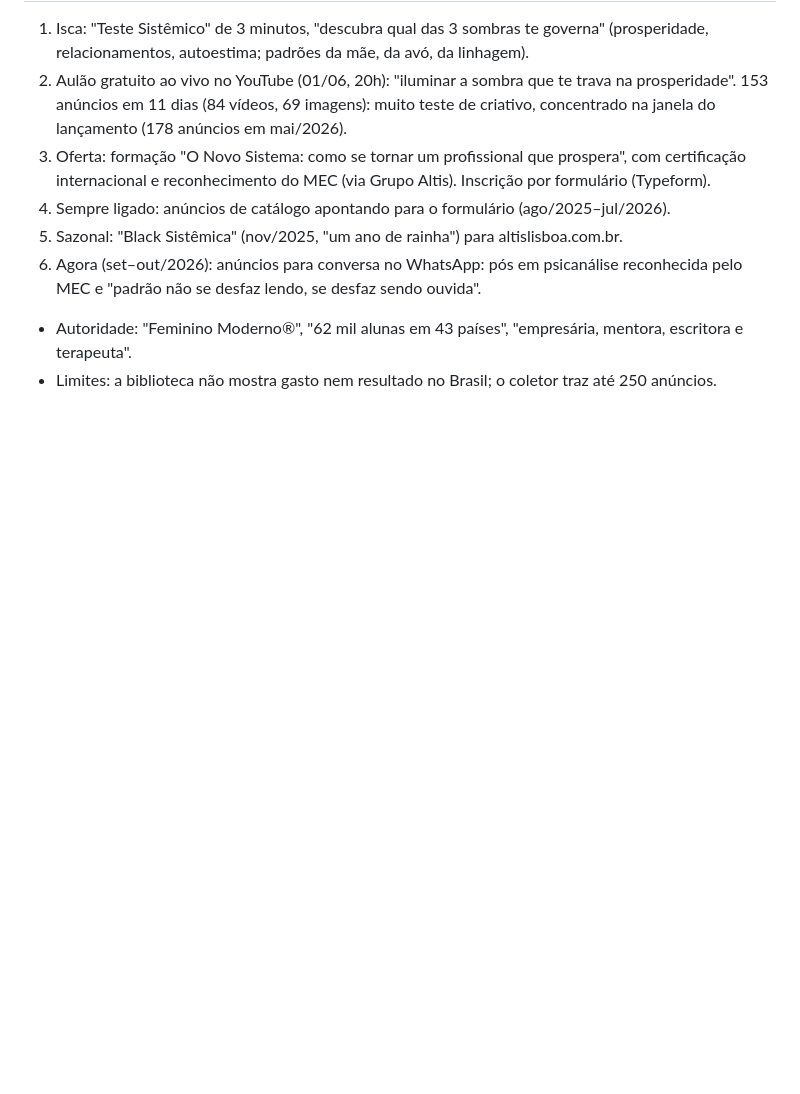
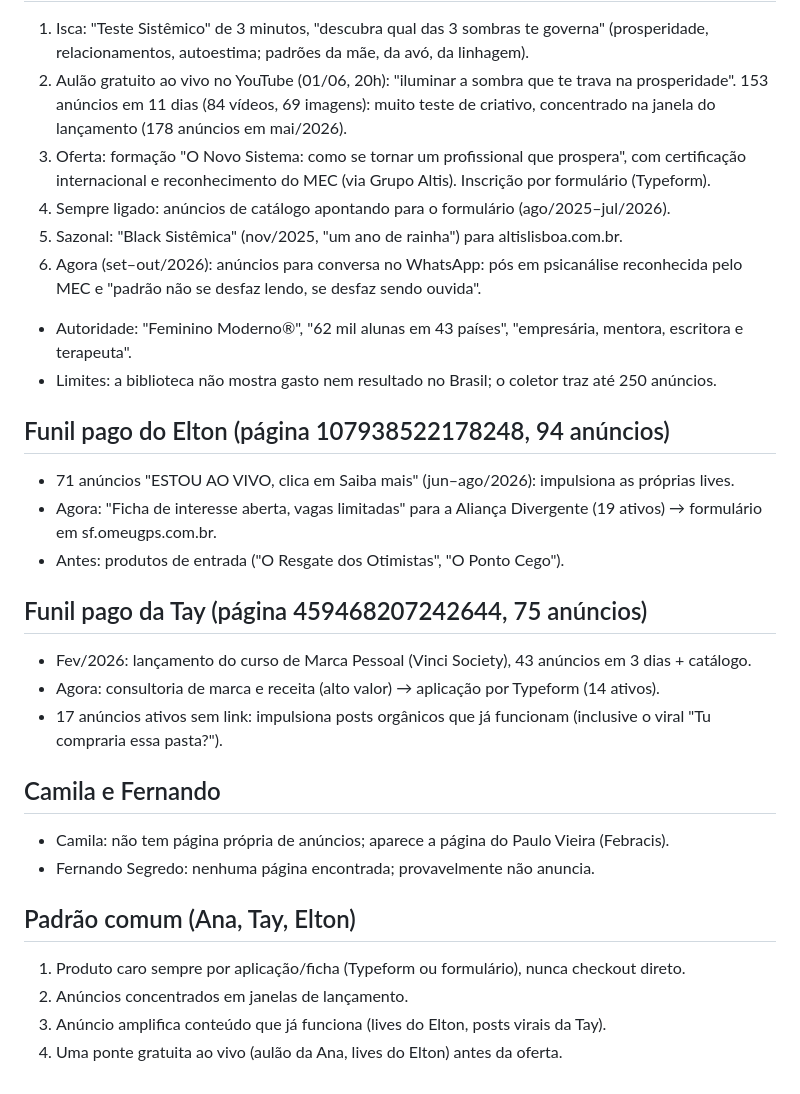
Before and after one commit to GiseleHedler/laboratorio-conteudo, a Markdown page: REFERENCIAS.md, the part around the change. Drawn GitHub-style; blank space fills up the shorter version.

Commit message:
Funis pagos do Elton e da Tay e o padrão comum entre as referências
Co-Authored-By: Claude Opus 5.5 <noreply@anthropic.com>
Claude-Session: https://claude.ai/code/session_01UQX7rfK53Xmv3nMSefSp7k

```diff
--- a/REFERENCIAS.md
+++ b/REFERENCIAS.md
@@ -55,3 +55,23 @@ Quinta da Mente (gratuito) → curso (em criação) → TDL presencial (~R$ 7 mi
 6. Agora (set–out/2026): anúncios para conversa no WhatsApp: pós em psicanálise reconhecida pelo MEC e "padrão não se desfaz lendo, se desfaz sendo ouvida".
 - Autoridade: "Feminino Moderno®", "62 mil alunas em 43 países", "empresária, mentora, escritora e terapeuta".
 - Limites: a biblioteca não mostra gasto nem resultado no Brasil; o coletor traz até 250 anúncios.
+
+## Funil pago do Elton (página 107938522178248, 94 anúncios)
+- 71 anúncios "ESTOU AO VIVO, clica em Saiba mais" (jun–ago/2026): impulsiona as próprias lives.
+- Agora: "Ficha de interesse aberta, vagas limitadas" para a Aliança Divergente (19 ativos) → formulário em sf.omeugps.com.br.
+- Antes: produtos de entrada ("O Resgate dos Otimistas", "O Ponto Cego").
+
+## Funil pago da Tay (página 459468207242644, 75 anúncios)
+- Fev/2026: lançamento do curso de Marca Pessoal (Vinci Society), 43 anúncios em 3 dias + catálogo.
+- Agora: consultoria de marca e receita (alto valor) → aplicação por Typeform (14 ativos).
+- 17 anúncios ativos sem link: impulsiona posts orgânicos que já funcionam (inclusive o viral "Tu compraria essa pasta?").
+
+## Camila e Fernando
+- Camila: não tem página própria de anúncios; aparece a página do Paulo Vieira (Febracis).
+- Fernando Segredo: nenhuma página encontrada; provavelmente não anuncia.
+
+## Padrão comum (Ana, Tay, Elton)
+1. Produto caro sempre por aplicação/ficha (Typeform ou formulário), nunca checkout direto.
+2. Anúncios concentrados em janelas de lançamento.
+3. Anúncio amplifica conteúdo que já funciona (lives do Elton, posts virais da Tay).
+4. Uma ponte gratuita ao vivo (aulão da Ana, lives do Elton) antes da oferta.
```
